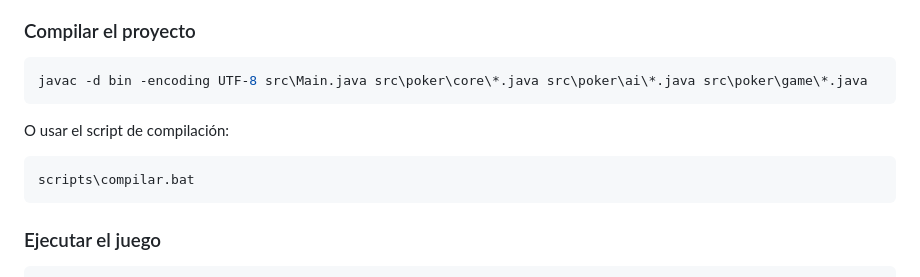
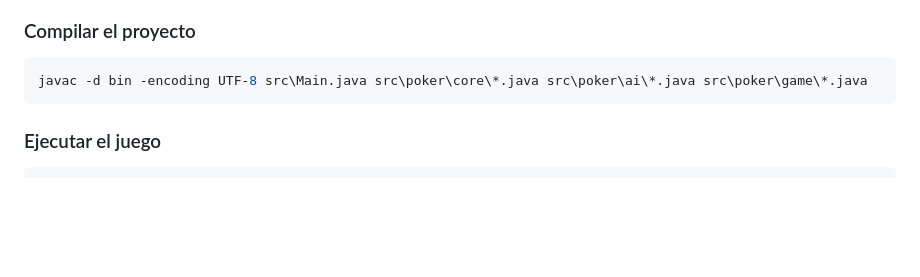
Before and after one commit to PL290723/OmahaPoker, a Markdown page: README.md, the part around the change. GitHub-like rendering; blank space fills up the shorter version.

````diff
--- a/README.md
+++ b/README.md
@@ -54,11 +54,6 @@ proyectoED/
 
 ```bash
 javac -d bin -encoding UTF-8 src\Main.java src\poker\core\*.java src\poker\ai\*.java src\poker\game\*.java
-```
-
-O usar el script de compilación:
-```bash
-scripts\compilar.bat
 ```
 
 ### Ejecutar el juego
````
